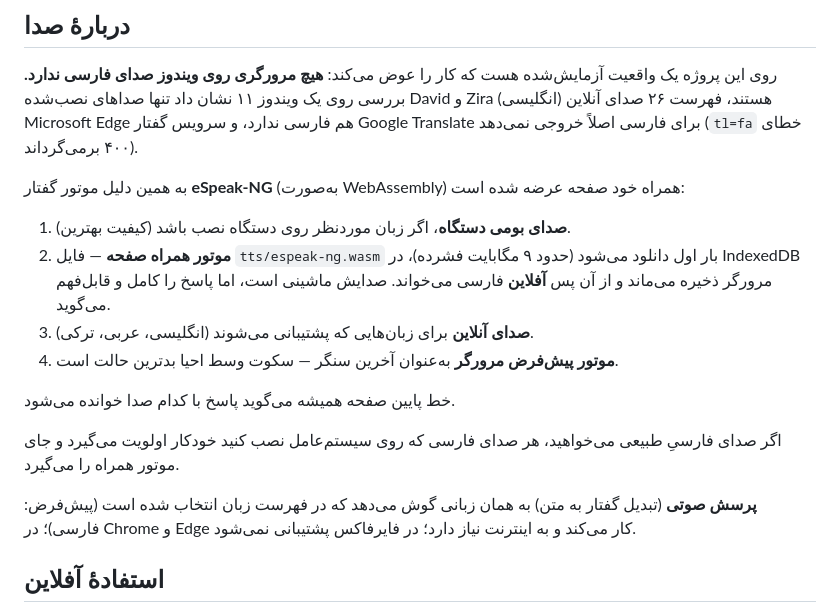
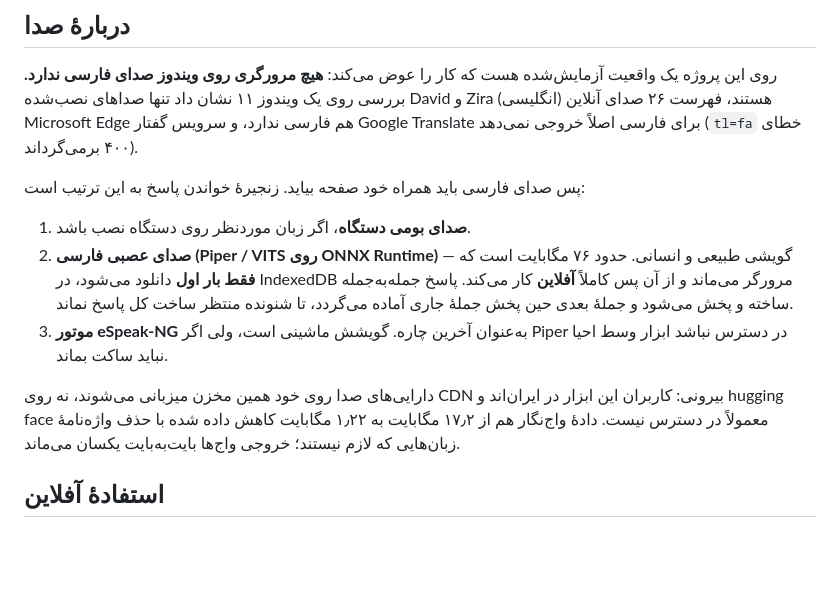
Before and after one commit to Fathifarshad/CPR-DrFarshadFathi, a Markdown page: README.md, the part around the change. GitHub-like rendering; blank space fills up the shorter version.

Commit message:
به‌روزرسانی توضیح صدا در README
زنجیرهٔ تازهٔ خواندن پاسخ و دلیل میزبانی دارایی‌ها روی خود مخزن ثبت شد.

Co-Authored-By: Claude Opus 5 <noreply@anthropic.com>

```diff
--- a/README.md
+++ b/README.md
@@ -23,23 +23,20 @@
 (انگلیسی) هستند، فهرست ۲۶ صدای آنلاین Microsoft Edge هم فارسی ندارد، و سرویس گفتار
 Google Translate برای فارسی اصلاً خروجی نمی‌دهد (`tl=fa` خطای ۴۰۰ برمی‌گرداند).
 
-به همین دلیل موتور گفتار **eSpeak-NG** (به‌صورت WebAssembly) همراه خود صفحه عرضه شده است:
+پس صدای فارسی باید همراه خود صفحه بیاید. زنجیرهٔ خواندن پاسخ به این ترتیب است:
 
-1. **صدای بومی دستگاه**، اگر زبان موردنظر روی دستگاه نصب باشد (کیفیت بهترین).
-2. **موتور همراه صفحه** — فایل `tts/espeak-ng.wasm` بار اول دانلود می‌شود (حدود ۹ مگابایت
-   فشرده)، در IndexedDB مرورگر ذخیره می‌ماند و از آن پس **آفلاین** فارسی می‌خواند.
-   صدایش ماشینی است، اما پاسخ را کامل و قابل‌فهم می‌گوید.
-3. **صدای آنلاین** برای زبان‌هایی که پشتیبانی می‌شوند (انگلیسی، عربی، ترکی).
-4. **موتور پیش‌فرض مرورگر** به‌عنوان آخرین سنگر — سکوت وسط احیا بدترین حالت است.
+1. **صدای بومی دستگاه**، اگر زبان موردنظر روی دستگاه نصب باشد.
+2. **صدای عصبی فارسی (Piper / VITS روی ONNX Runtime)** — گویشی طبیعی و انسانی.
+   حدود ۷۶ مگابایت است که **فقط بار اول** دانلود می‌شود، در IndexedDB مرورگر می‌ماند و
+   از آن پس کاملاً **آفلاین** کار می‌کند. پاسخ جمله‌به‌جمله ساخته و پخش می‌شود و جملهٔ
+   بعدی حین پخش جملهٔ جاری آماده می‌گردد، تا شنونده منتظر ساخت کل پاسخ نماند.
+3. **موتور eSpeak-NG** به‌عنوان آخرین چاره. گویشش ماشینی است، ولی اگر Piper در دسترس
+   نباشد ابزار وسط احیا نباید ساکت بماند.
 
-خط پایین صفحه همیشه می‌گوید پاسخ با کدام صدا خوانده می‌شود.
-
-اگر صدای فارسیِ طبیعی می‌خواهید، هر صدای فارسی که روی سیستم‌عامل نصب کنید خودکار
-اولویت می‌گیرد و جای موتور همراه را می‌گیرد.
-
-**پرسش صوتی** (تبدیل گفتار به متن) به همان زبانی گوش می‌دهد که در فهرست زبان انتخاب شده
-است (پیش‌فرض: فارسی)؛ در Chrome و Edge کار می‌کند و به اینترنت نیاز دارد؛ در فایرفاکس
-پشتیبانی نمی‌شود.
+دارایی‌های صدا روی خود همین مخزن میزبانی می‌شوند، نه روی CDN بیرونی: کاربران این ابزار
+در ایران‌اند و hugging face معمولاً در دسترس نیست. دادهٔ واج‌نگار هم از ۱۷٫۲ مگابایت به
+۱٫۲۲ مگابایت کاهش داده شده با حذف واژه‌نامهٔ زبان‌هایی که لازم نیستند؛ خروجی واج‌ها
+بایت‌به‌بایت یکسان می‌ماند.
 
 ## استفادهٔ آفلاین
 
```
